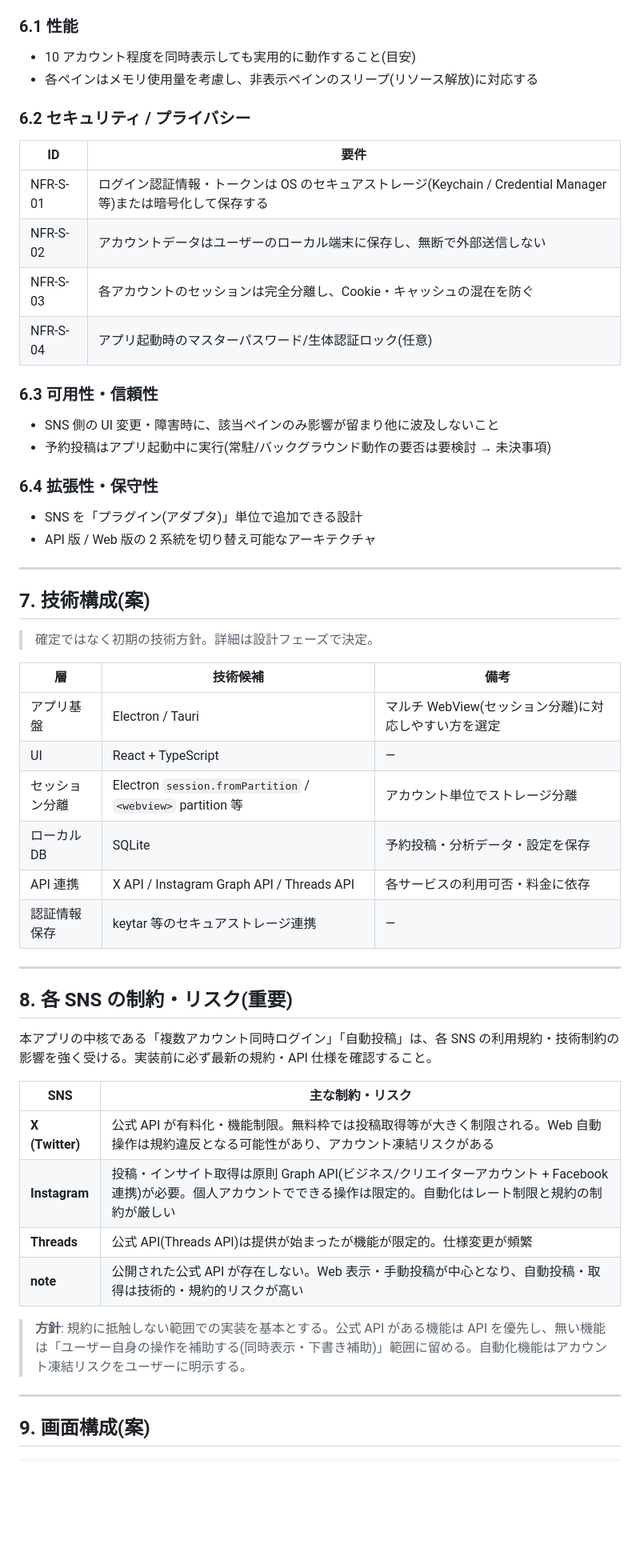
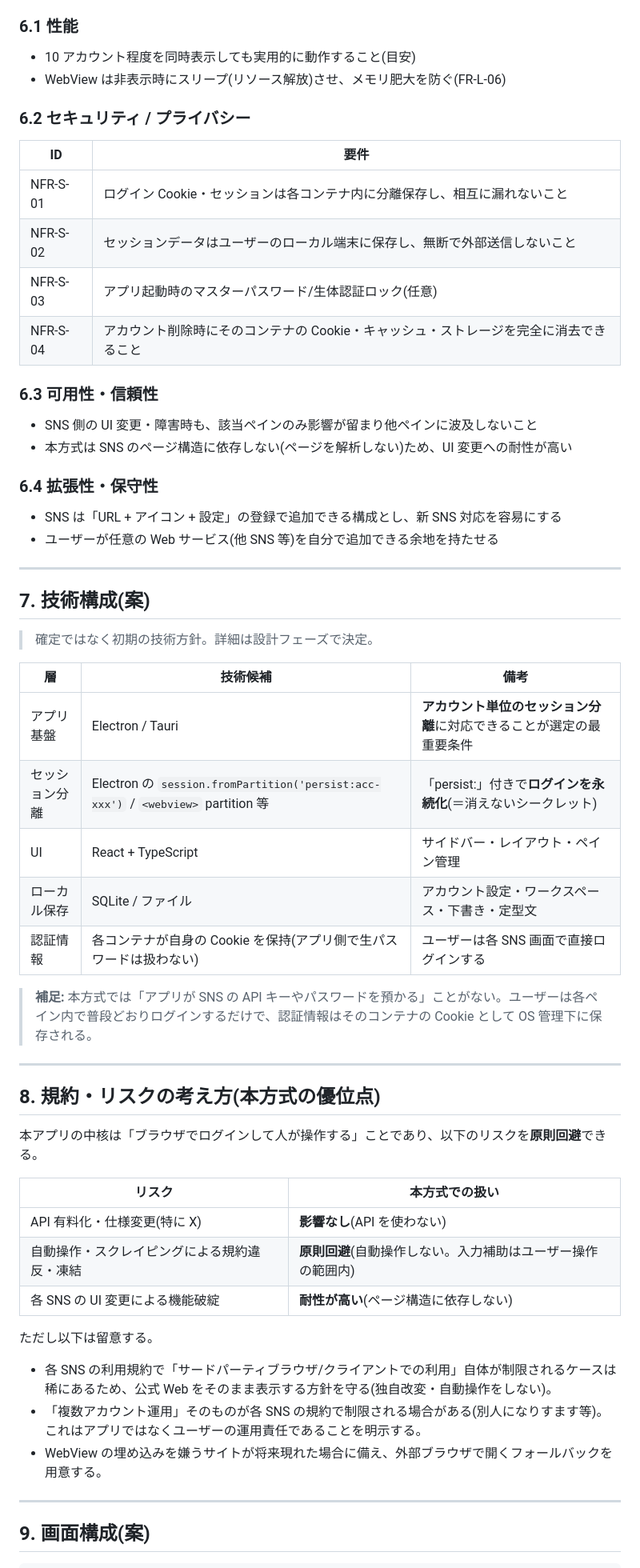
Before and after one commit to mkts00/salon, a Markdown page: docs/要件定義書.md, the part around one of its changes. Shown at 80% size. Drawn GitHub-style; blank space fills up the shorter version.

```diff
--- a/docs/要件定義書.md
+++ b/docs/要件定義書.md
@@ -145,23 +163,23 @@ Instagram・X(旧Twitter)・note・Threads を複数アカウント運用して
 
 ### 6.1 性能
 - 10 アカウント程度を同時表示しても実用的に動作すること(目安)
-- 各ペインはメモリ使用量を考慮し、非表示ペインのスリープ(リソース解放)に対応する
+- WebView は非表示時にスリープ(リソース解放)させ、メモリ肥大を防ぐ(FR-L-06)
 
 ### 6.2 セキュリティ / プライバシー
 | ID | 要件 |
 | --- | --- |
-| NFR-S-01 | ログイン認証情報・トークンは OS のセキュアストレージ(Keychain / Credential Manager 等)または暗号化して保存する |
-| NFR-S-02 | アカウントデータはユーザーのローカル端末に保存し、無断で外部送信しない |
-| NFR-S-03 | 各アカウントのセッションは完全分離し、Cookie・キャッシュの混在を防ぐ |
-| NFR-S-04 | アプリ起動時のマスターパスワード/生体認証ロック(任意) |
+| NFR-S-01 | ログイン Cookie・セッションは各コンテナ内に分離保存し、相互に漏れないこと |
+| NFR-S-02 | セッションデータはユーザーのローカル端末に保存し、無断で外部送信しないこと |
+| NFR-S-03 | アプリ起動時のマスターパスワード/生体認証ロック(任意) |
+| NFR-S-04 | アカウント削除時にそのコンテナの Cookie・キャッシュ・ストレージを完全に消去できること |
 
 ### 6.3 可用性・信頼性
-- SNS 側の UI 変更・障害時に、該当ペインのみ影響が留まり他に波及しないこと
-- 予約投稿はアプリ起動中に実行(常駐/バックグラウンド動作の要否は要検討 → 未決事項)
+- SNS 側の UI 変更・障害時も、該当ペインのみ影響が留まり他ペインに波及しないこと
+- 本方式は SNS のページ構造に依存しない(ページを解析しない)ため、UI 変更への耐性が高い
 
 ### 6.4 拡張性・保守性
-- SNS を「プラグイン(アダプタ)」単位で追加できる設計
-- API 版 / Web 版の 2 系統を切り替え可能なアーキテクチャ
+- SNS は「URL + アイコン + 設定」の登録で追加できる構成とし、新 SNS 対応を容易にする
+- ユーザーが任意の Web サービス(他 SNS 等)を自分で追加できる余地を持たせる
 
 ---
 
@@ -170,27 +188,31 @@ Instagram・X(旧Twitter)・note・Threads を複数アカウント運用して
 
 | 層 | 技術候補 | 備考 |
 | --- | --- | --- |
-| アプリ基盤 | Electron / Tauri | マルチ WebView(セッション分離)に対応しやすい方を選定 |
-| UI | React + TypeScript | — |
-| セッション分離 | Electron `session.fromPartition` / `<webview>` partition 等 | アカウント単位でストレージ分離 |
-| ローカルDB | SQLite | 予約投稿・分析データ・設定を保存 |
-| API 連携 | X API / Instagram Graph API / Threads API | 各サービスの利用可否・料金に依存 |
-| 認証情報保存 | keytar 等のセキュアストレージ連携 | — |
+| アプリ基盤 | Electron / Tauri | **アカウント単位のセッション分離**に対応できることが選定の最重要条件 |
+| セッション分離 | Electron の `session.fromPartition('persist:acc-xxx')` / `<webview>` partition 等 | 「persist:」付きで**ログインを永続化**(＝消えないシークレット) |
+| UI | React + TypeScript | サイドバー・レイアウト・ペイン管理 |
+| ローカル保存 | SQLite / ファイル | アカウント設定・ワークスペース・下書き・定型文 |
+| 認証情報 | 各コンテナが自身の Cookie を保持(アプリ側で生パスワードは扱わない) | ユーザーは各 SNS 画面で直接ログインする |
+
+> **補足:** 本方式では「アプリが SNS の API キーやパスワードを預かる」ことがない。ユーザーは各ペイン内で普段どおりログインするだけで、認証情報はそのコンテナの Cookie として OS 管理下に保存される。
 
 ---
 
-## 8. 各 SNS の制約・リスク(**重要**)
+## 8. 規約・リスクの考え方(本方式の優位点)
 
-本アプリの中核である「複数アカウント同時ログイン」「自動投稿」は、各 SNS の利用規約・技術制約の影響を強く受ける。実装前に必ず最新の規約・API 仕様を確認すること。
+本アプリの中核は「ブラウザでログインして人が操作する」ことであり、以下のリスクを**原則回避**できる。
 
-| SNS | 主な制約・リスク |
+| リスク | 本方式での扱い |
 | --- | --- |
-| **X (Twitter)** | 公式 API が有料化・機能制限。無料枠では投稿取得等が大きく制限される。Web 自動操作は規約違反となる可能性があり、アカウント凍結リスクがある |
-| **Instagram** | 投稿・インサイト取得は原則 Graph API(ビジネス/クリエイターアカウント + Facebook連携)が必要。個人アカウントでできる操作は限定的。自動化はレート制限と規約の制約が厳しい |
-| **Threads** | 公式 API(Threads API)は提供が始まったが機能が限定的。仕様変更が頻繁 |
-| **note** | 公開された公式 API が存在しない。Web 表示・手動投稿が中心となり、自動投稿・取得は技術的・規約的リスクが高い |
+| API 有料化・仕様変更(特に X) | **影響なし**(API を使わない) |
+| 自動操作・スクレイピングによる規約違反・凍結 | **原則回避**(自動操作しない。入力補助はユーザー操作の範囲内) |
+| 各 SNS の UI 変更による機能破綻 | **耐性が高い**(ページ構造に依存しない) |
 
-> **方針**: 規約に抵触しない範囲での実装を基本とする。公式 API がある機能は API を優先し、無い機能は「ユーザー自身の操作を補助する(同時表示・下書き補助)」範囲に留める。自動化機能はアカウント凍結リスクをユーザーに明示する。
+ただし以下は留意する。
+
+- 各 SNS の利用規約で「サードパーティブラウザ/クライアントでの利用」自体が制限されるケースは稀にあるため、公式 Web をそのまま表示する方針を守る(独自改変・自動操作をしない)。
+- 「複数アカウント運用」そのものが各 SNS の規約で制限される場合がある(別人になりすます等)。これはアプリではなくユーザーの運用責任であることを明示する。
+- WebView の埋め込みを嫌うサイトが将来現れた場合に備え、外部ブラウザで開くフォールバックを用意する。
 
 ---
 
```
Also changed, not shown: other parts of docs/要件定義書.md (+104 -82 lines).
